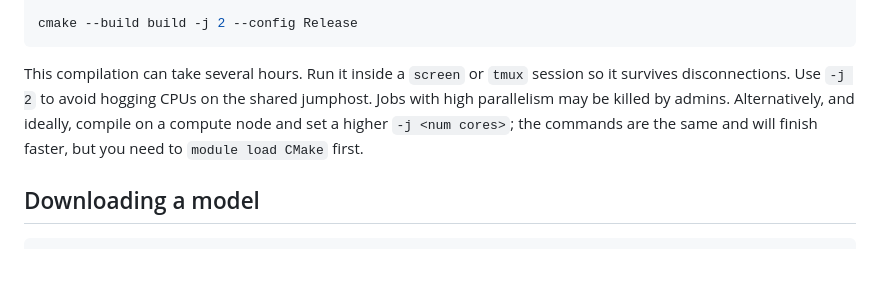
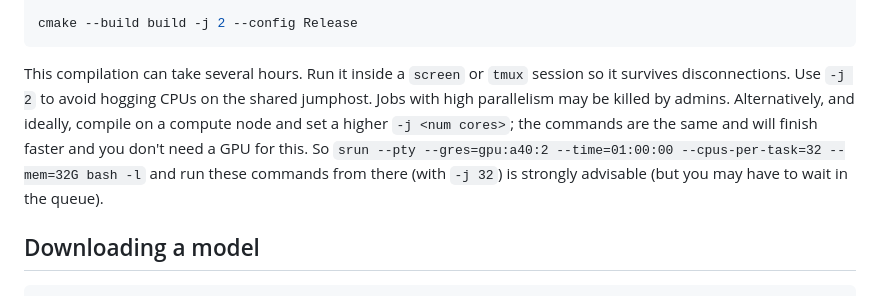
Before and after one commit to joelkuiper/variable-taxon-mapper, a Markdown page: doc/nibbler_cluster.md, the part around the change. Rendered like a GitHub page; blank space fills up the shorter version.

Commit message:
Update pipeline docs

```diff
--- a/doc/nibbler_cluster.md
+++ b/doc/nibbler_cluster.md
@@ -94,7 +94,7 @@ cmake --build build -j 2 --config Release
 
 This compilation can take several hours.
 Run it inside a `screen` or `tmux` session so it survives disconnections.
-Use `-j 2` to avoid hogging CPUs on the shared jumphost. Jobs with high parallelism may be killed by admins. Alternatively, and ideally, compile on a compute node and set a higher `-j <num cores>`; the commands are the same and will finish faster, but you need to `module load CMake` first.
+Use `-j 2` to avoid hogging CPUs on the shared jumphost. Jobs with high parallelism may be killed by admins. Alternatively, and ideally, compile on a compute node and set a higher `-j <num cores>`; the commands are the same and will finish faster and you don't need a GPU for this. So `srun --pty --gres=gpu:a40:2 --time=01:00:00 --cpus-per-task=32 --mem=32G bash -l` and run these commands from there (with `-j 32`) is strongly advisable (but you may have to wait in the queue).
 
 
 ## Downloading a model
```
